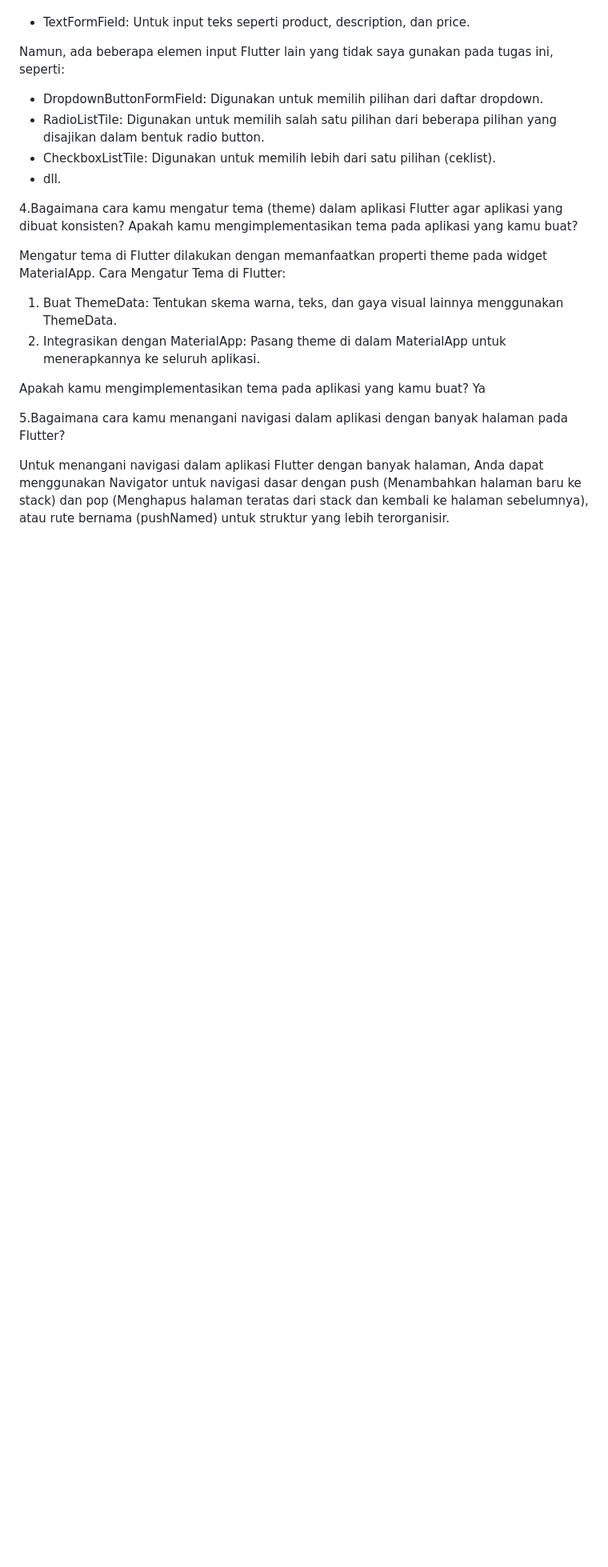
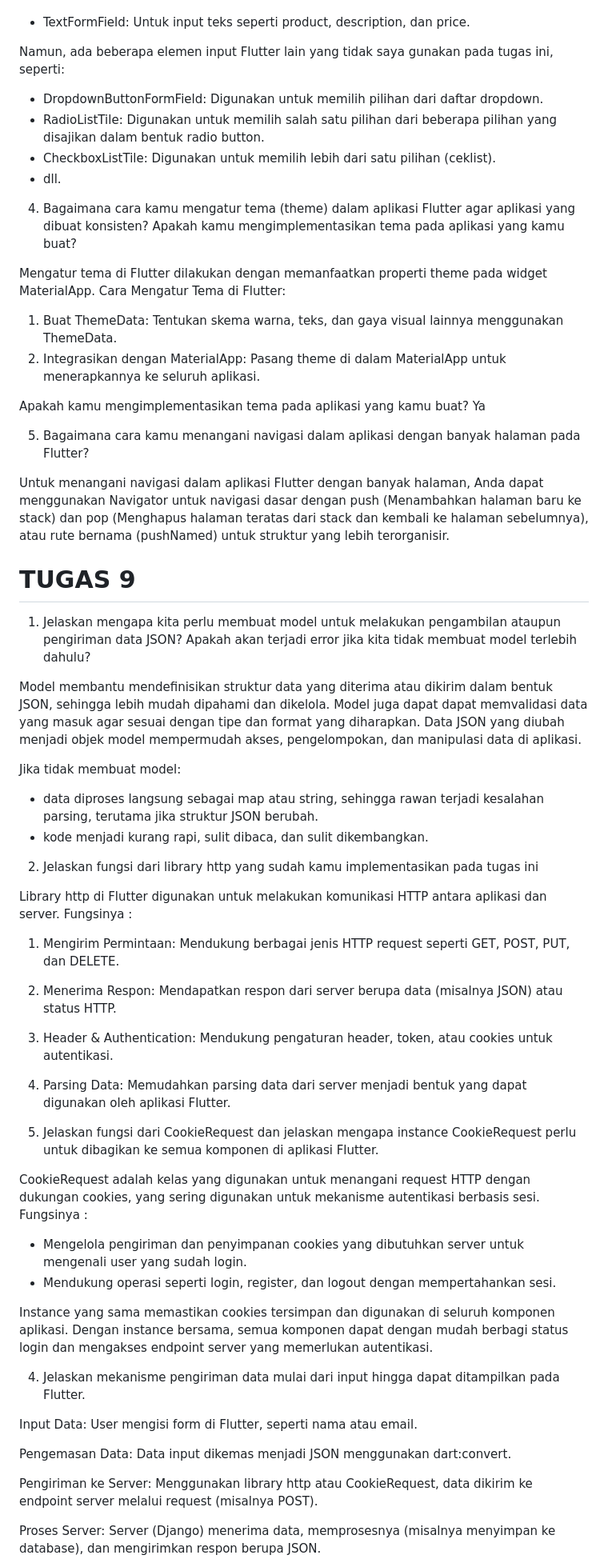
Before and after one commit to cindyoctavia1/zerone_mobile, a Markdown page: README.md, the part around the change printed below. Shown: that part at 80% size. Rendered like a GitHub page; blank space fills up the shorter version.

Commit message:
tugas 9 readme

```diff
--- a/README.md
+++ b/README.md
@@ -120,20 +129,66 @@ Dalam halaman form yang saya buat pada tugas ini, elemen input yang saya gunakan
 - TextFormField: Untuk input teks seperti product, description, dan price.
 
 Namun, ada beberapa elemen input Flutter lain yang tidak saya gunakan pada tugas ini, seperti:
+
 - DropdownButtonFormField: Digunakan untuk memilih pilihan dari daftar dropdown.
 - RadioListTile: Digunakan untuk memilih salah satu pilihan dari beberapa pilihan yang disajikan dalam bentuk radio button.
 - CheckboxListTile: Digunakan untuk memilih lebih dari satu pilihan (ceklist).
 - dll.
 
-4.Bagaimana cara kamu mengatur tema (theme) dalam aplikasi Flutter agar aplikasi yang dibuat konsisten? Apakah kamu mengimplementasikan tema pada aplikasi yang kamu buat?
+4. Bagaimana cara kamu mengatur tema (theme) dalam aplikasi Flutter agar aplikasi yang dibuat konsisten? Apakah kamu mengimplementasikan tema pada aplikasi yang kamu buat?
 
 Mengatur tema di Flutter dilakukan dengan memanfaatkan properti theme pada widget MaterialApp.
 Cara Mengatur Tema di Flutter:
+
 1. Buat ThemeData: Tentukan skema warna, teks, dan gaya visual lainnya menggunakan ThemeData.
 2. Integrasikan dengan MaterialApp: Pasang theme di dalam MaterialApp untuk menerapkannya ke seluruh aplikasi.
 
 Apakah kamu mengimplementasikan tema pada aplikasi yang kamu buat? Ya
 
-5.Bagaimana cara kamu menangani navigasi dalam aplikasi dengan banyak halaman pada Flutter?
+5. Bagaimana cara kamu menangani navigasi dalam aplikasi dengan banyak halaman pada Flutter?
 
 Untuk menangani navigasi dalam aplikasi Flutter dengan banyak halaman, Anda dapat menggunakan Navigator untuk navigasi dasar dengan push (Menambahkan halaman baru ke stack) dan pop (Menghapus halaman teratas dari stack dan kembali ke halaman sebelumnya), atau rute bernama (pushNamed) untuk struktur yang lebih terorganisir.
+
+# TUGAS 9
+
+1. Jelaskan mengapa kita perlu membuat model untuk melakukan pengambilan ataupun pengiriman data JSON? Apakah akan terjadi error jika kita tidak membuat model terlebih dahulu?
+
+Model membantu mendefinisikan struktur data yang diterima atau dikirim dalam bentuk JSON, sehingga lebih mudah dipahami dan dikelola. Model juga dapat dapat memvalidasi data yang masuk agar sesuai dengan tipe dan format yang diharapkan. Data JSON yang diubah menjadi objek model mempermudah akses, pengelompokan, dan manipulasi data di aplikasi.
+
+Jika tidak membuat model:
+
+- data diproses langsung sebagai map atau string, sehingga rawan terjadi kesalahan parsing, terutama jika struktur JSON berubah.
+- kode menjadi kurang rapi, sulit dibaca, dan sulit dikembangkan.
+
+2. Jelaskan fungsi dari library http yang sudah kamu implementasikan pada tugas ini
+
+Library http di Flutter digunakan untuk melakukan komunikasi HTTP antara aplikasi dan server. Fungsinya :
+
+1. Mengirim Permintaan: Mendukung berbagai jenis HTTP request seperti GET, POST, PUT, dan DELETE.
+2. Menerima Respon: Mendapatkan respon dari server berupa data (misalnya JSON) atau status HTTP.
+3. Header & Authentication: Mendukung pengaturan header, token, atau cookies untuk autentikasi.
+4. Parsing Data: Memudahkan parsing data dari server menjadi bentuk yang dapat digunakan oleh aplikasi Flutter.
+
+5. Jelaskan fungsi dari CookieRequest dan jelaskan mengapa instance CookieRequest perlu untuk dibagikan ke semua komponen di aplikasi Flutter.
+
+CookieRequest adalah kelas yang digunakan untuk menangani request HTTP dengan dukungan cookies, yang sering digunakan untuk mekanisme autentikasi berbasis sesi. Fungsinya :
+
+- Mengelola pengiriman dan penyimpanan cookies yang dibutuhkan server untuk mengenali user yang sudah login.
+- Mendukung operasi seperti login, register, dan logout dengan mempertahankan sesi.
+
+Instance yang sama memastikan cookies tersimpan dan digunakan di seluruh komponen aplikasi. Dengan instance bersama, semua komponen dapat dengan mudah berbagi status login dan mengakses endpoint server yang memerlukan autentikasi.
+
+4. Jelaskan mekanisme pengiriman data mulai dari input hingga dapat ditampilkan pada Flutter.
+
+Input Data:
+User mengisi form di Flutter, seperti nama atau email.
+
+Pengemasan Data:
+Data input dikemas menjadi JSON menggunakan dart:convert.
+
+Pengiriman ke Server:
+Menggunakan library http atau CookieRequest, data dikirim ke endpoint server melalui request (misalnya POST).
+
+Proses Server:
+Server (Django) menerima data, memprosesnya (misalnya menyimpan ke database), dan mengirimkan respon berupa JSON.
+
```
Also changed, not shown: other parts of README.md (+90 -45 lines).
